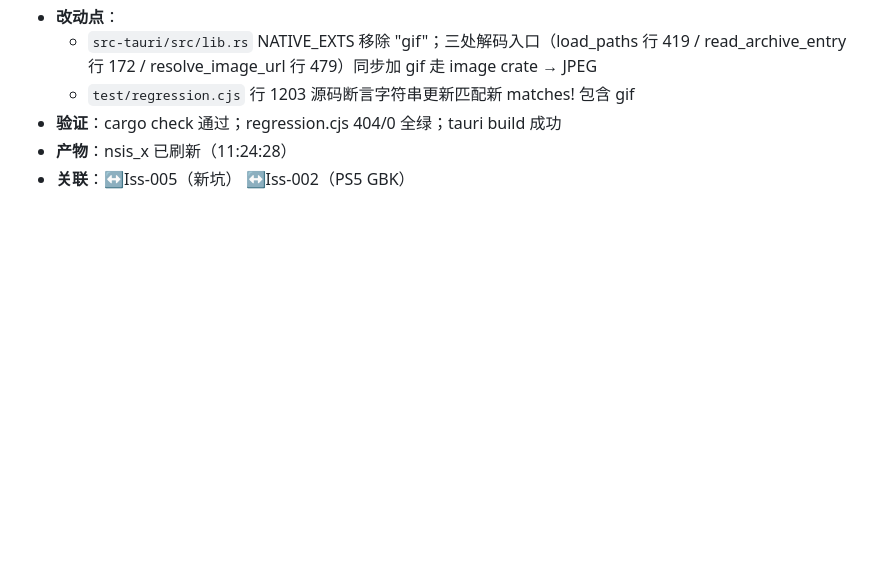
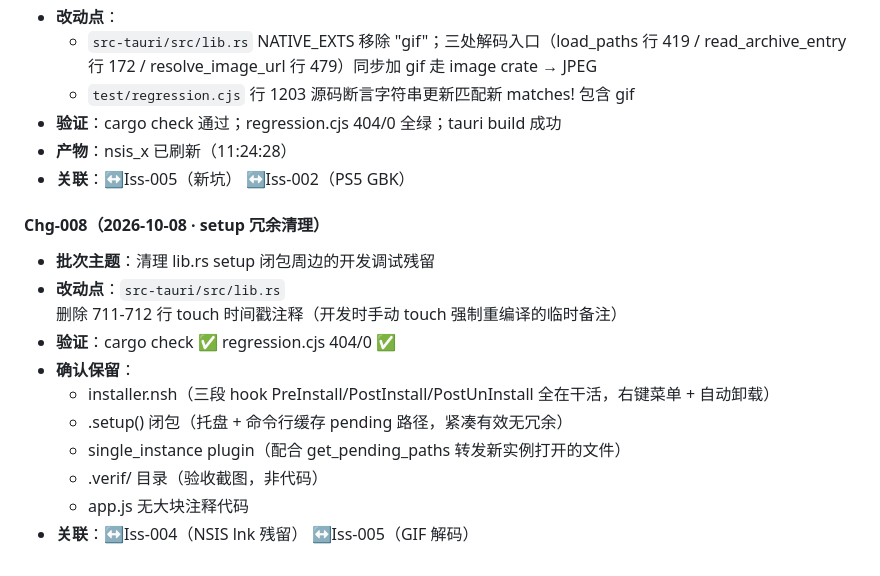
Before and after one commit to stvode-cyber/lvjiaoxi-viewer, a Markdown page: .trae/ledger/changes.md, the part around the change. Drawn GitHub-style; blank space fills up the shorter version.

Commit message:
feat(ledger): Chg-008 setup 冗余清理

```diff
--- a/.trae/ledger/changes.md
+++ b/.trae/ledger/changes.md
@@ -87,3 +87,16 @@
 - **验证**：cargo check 通过；regression.cjs 404/0 全绿；tauri build 成功
 - **产物**：nsis_x 已刷新（11:24:28）
 - **关联**：↔Iss-005（新坑） ↔Iss-002（PS5 GBK）
+
+#### Chg-008（2026-10-08 · setup 冗余清理）
+
+- **批次主题**：清理 lib.rs setup 闭包周边的开发调试残留
+- **改动点**：`src-tauri/src/lib.rs` 删除 711-712 行 touch 时间戳注释（开发时手动 touch 强制重编译的临时备注）
+- **验证**：cargo check ✅ regression.cjs 404/0 ✅
+- **确认保留**：
+  - installer.nsh（三段 hook PreInstall/PostInstall/PostUnInstall 全在干活，右键菜单 + 自动卸载）
+  - .setup() 闭包（托盘 + 命令行缓存 pending 路径，紧凑有效无冗余）
+  - single_instance plugin（配合 get_pending_paths 转发新实例打开的文件）
+  - .verif/ 目录（验收截图，非代码）
+  - app.js 无大块注释代码
+- **关联**：↔Iss-004（NSIS lnk 残留） ↔Iss-005（GIF 解码）
```
